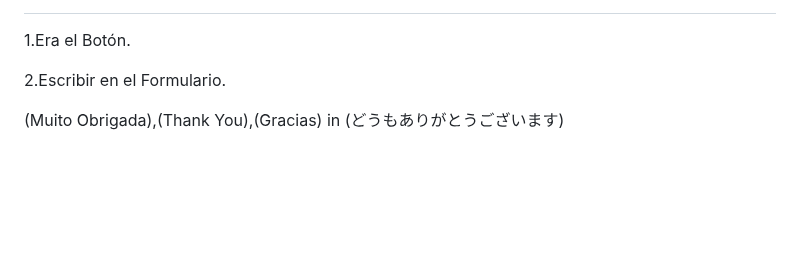
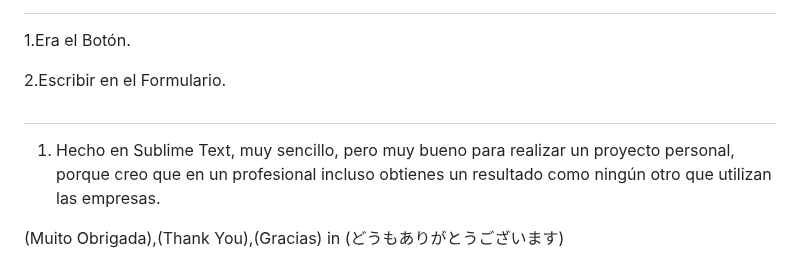
Before and after one commit to TassianaMilka/Html-and-Css_website, a Markdown page: README.md, the part around the change. GitHub-like rendering; blank space fills up the shorter version.

```diff
--- a/README.md
+++ b/README.md
@@ -175,6 +175,11 @@ Hola a todos, la creación de este proyecto tuvo como objetivo almacenar los enl
 2.Escribir en el Formulario.
 
 
+#
+
+1. Hecho en Sublime Text, muy sencillo, pero muy bueno para realizar un proyecto personal, porque creo que en un profesional incluso obtienes un resultado como ningún otro que utilizan las empresas.
+
+
 (Muito Obrigada),(Thank You),(Gracias) in (どうもありがとうございます)
 
 # https://github.com/TassianaMilka/Html-is-Css/wiki
```
